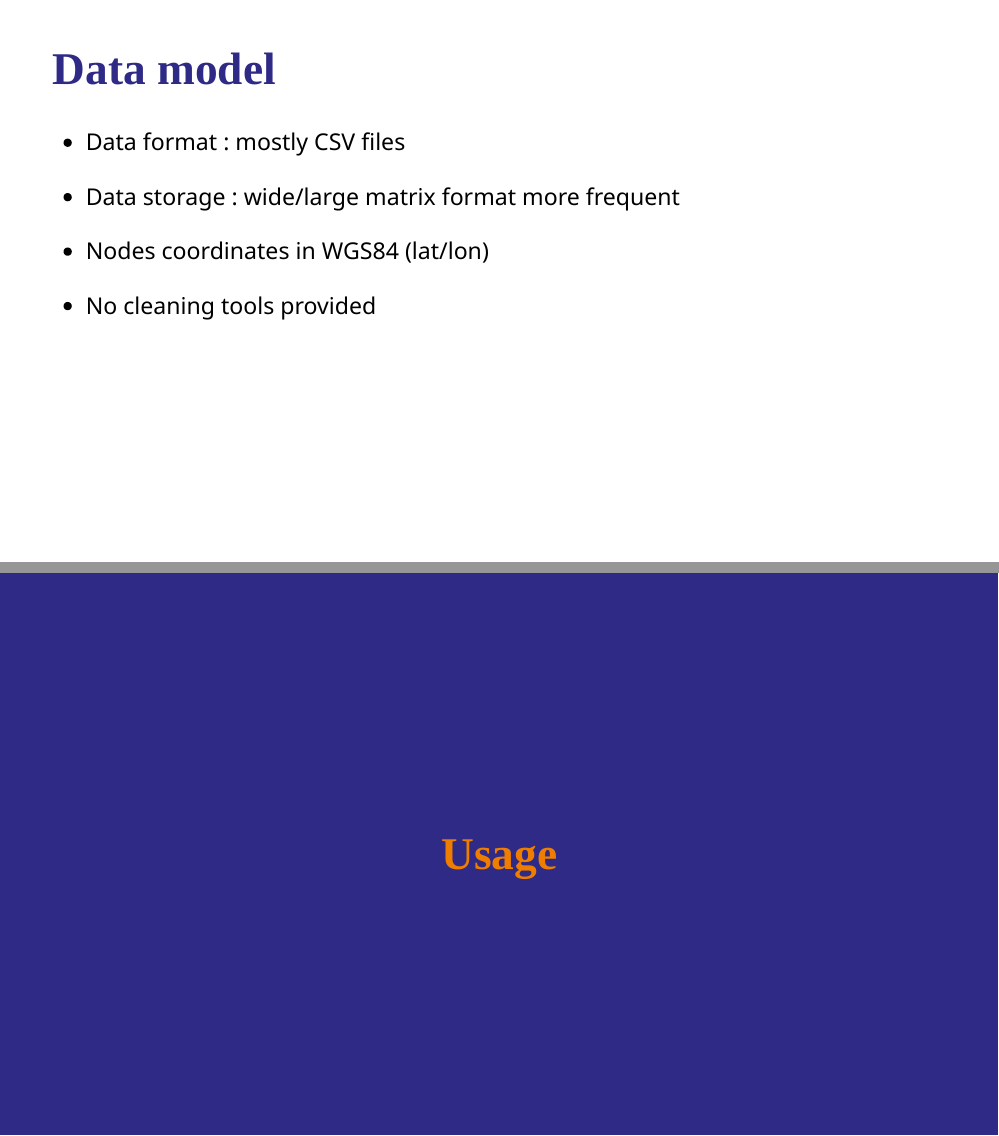
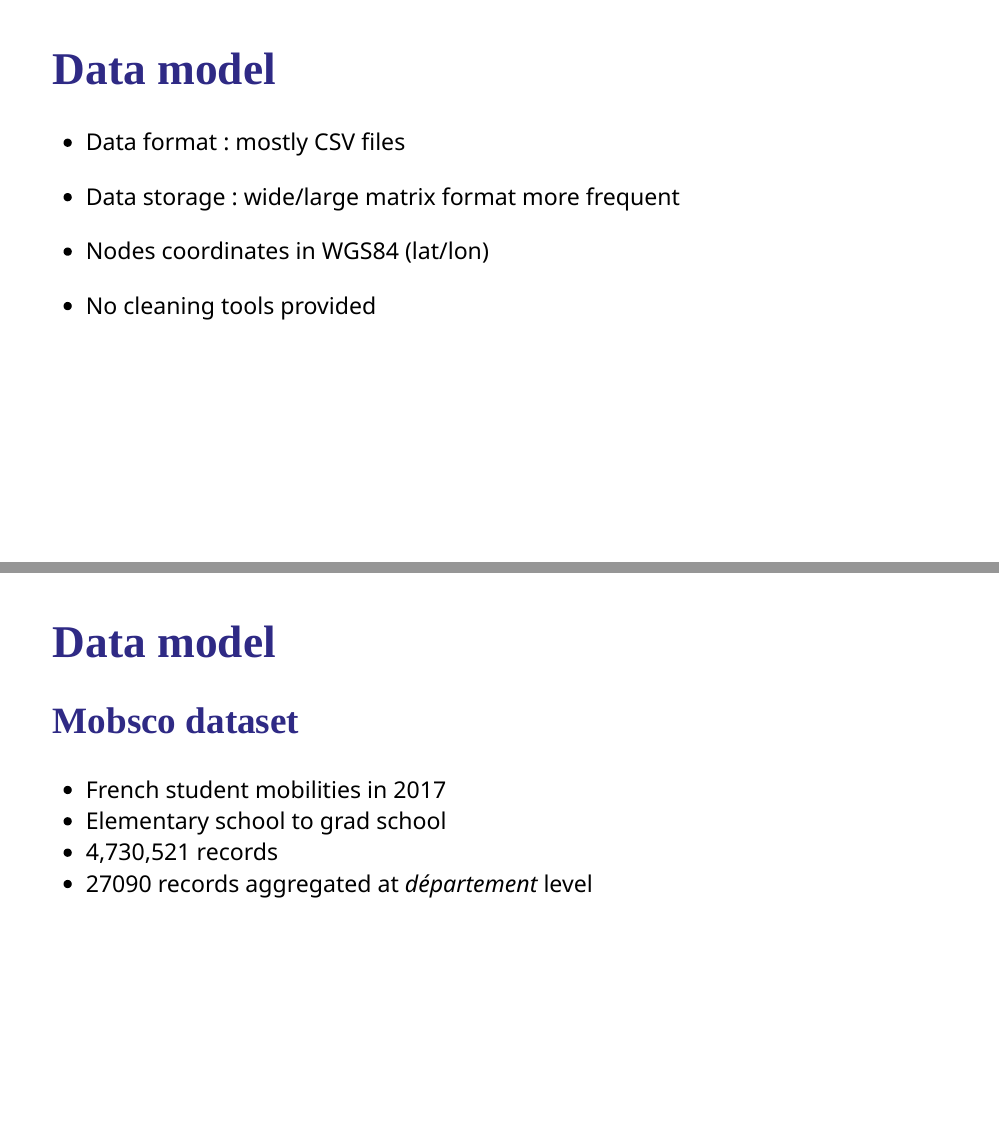
Before and after one commit to gflowiz/presentations, an R Markdown document (FOSS4G_2021/presentation.Rmd): pages 12 and 13 of 27 before the commit and pages 12 and 13 of 28 after it, joined at a grey line. Rendered offline with R 4.5, knitr and Pandoc, with nearby package versions; the slides are laid out offline by our stand-in for remark.js, each with all of its steps uncovered, in fonts that may differ from those the slides ask for, and without slide numbers, shadows or browser add-ons; colours and fonts come from the style sheet that the author committed, because xaringanthemer is not installed.

Commit message:
Add a slide about the MOBSCO dataset

```diff
--- a/FOSS4G_2021/presentation.Rmd
+++ b/FOSS4G_2021/presentation.Rmd
@@ -300,3 +300,10 @@ Your data needs to be prepared ahead using other tools.
 Arabesque provide information on rejected data.
 
 ---
+
+## [Mobsco](https://www.insee.fr/fr/statistiques/4509360) dataset
+
+- French student mobilities in 2017
+- Elementary school to grad school
+- 4,730,521 records
+- 27090 records aggregated at *département* level
```
Also changed, not shown: FOSS4G_2021/presentation.Rmd (10 more changed lines).
